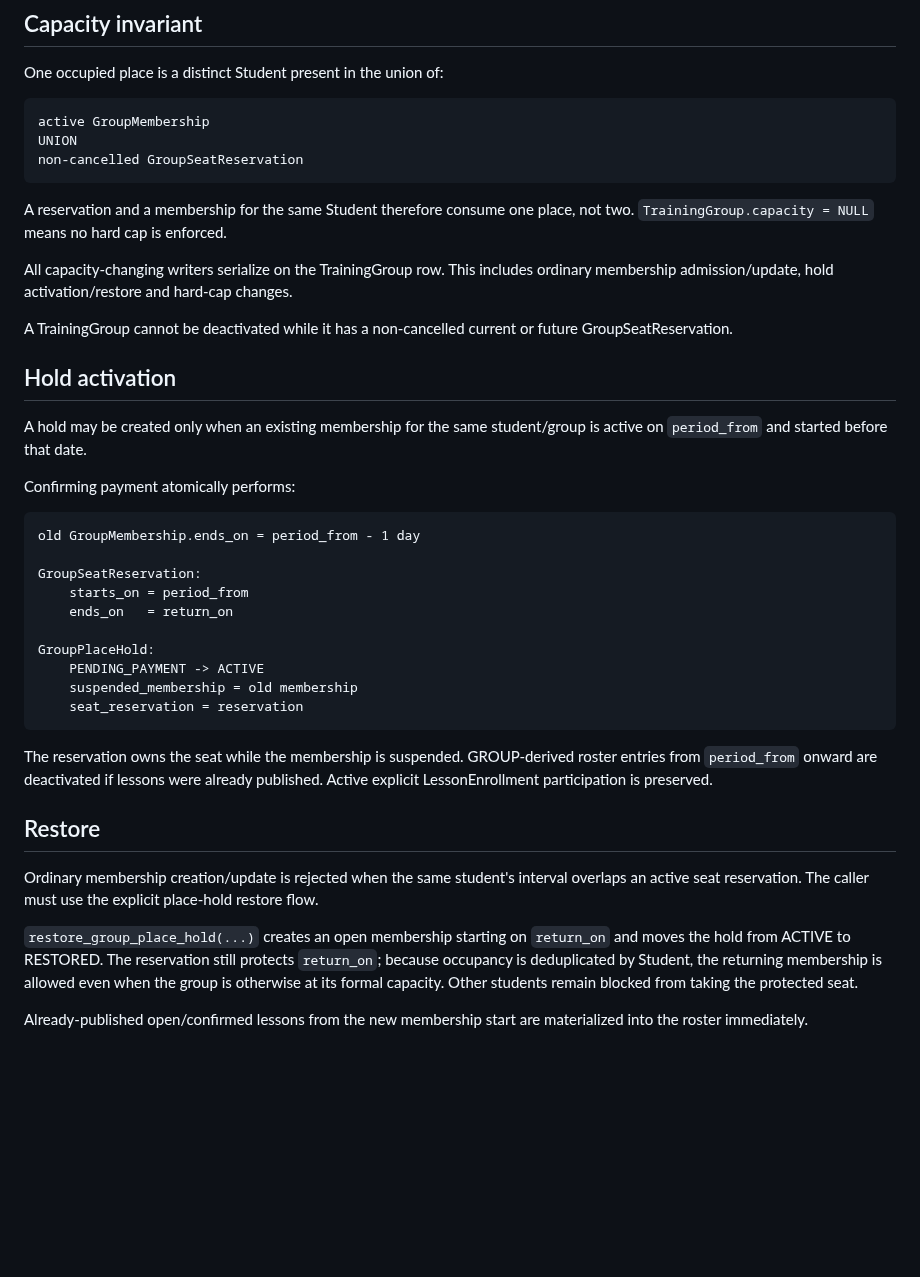
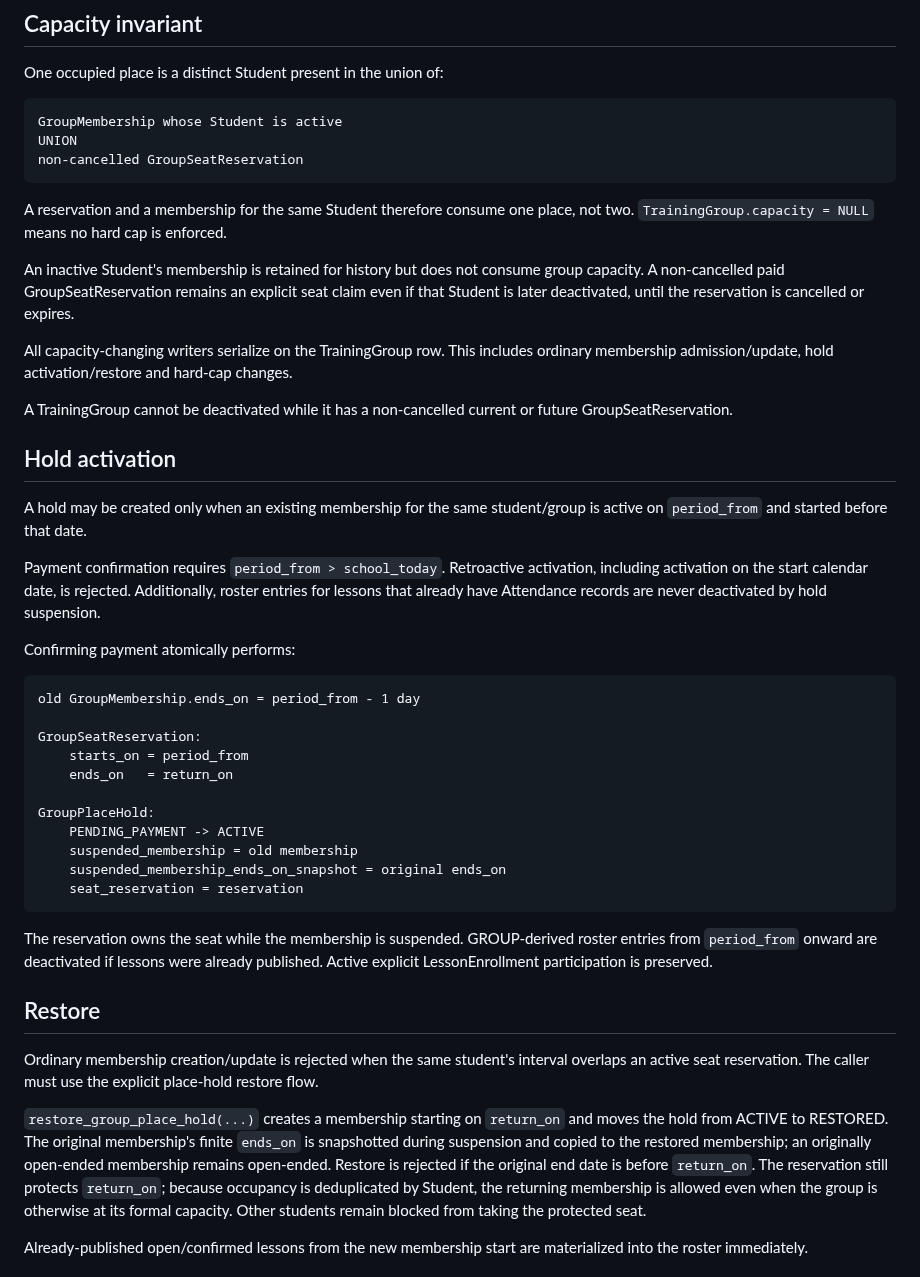
Before and after one commit to undel-gh/Ice-school-schedule, a Markdown page: docs/Django Models and Application Services Specification.md, the part around the change. Drawn GitHub-style; blank space fills up the shorter version.

Commit message:
Specify safe hold activation and inactive student capacity

````diff
--- a/docs/Django Models and Application Services Specification.md
+++ b/docs/Django Models and Application Services Specification.md
@@ -3435,13 +3435,18 @@ GroupSeatReservation
 One occupied place is a distinct Student present in the union of:
 
 ```text
-active GroupMembership
+GroupMembership whose Student is active
 UNION
 non-cancelled GroupSeatReservation
 ```
 
 A reservation and a membership for the same Student therefore consume one
 place, not two. `TrainingGroup.capacity = NULL` means no hard cap is enforced.
+
+An inactive Student's membership is retained for history but does not consume
+group capacity. A non-cancelled paid GroupSeatReservation remains an explicit
+seat claim even if that Student is later deactivated, until the reservation is
+cancelled or expires.
 
 All capacity-changing writers serialize on the TrainingGroup row. This includes
 ordinary membership admission/update, hold activation/restore and hard-cap
@@ -3455,6 +3460,11 @@ future GroupSeatReservation.
 A hold may be created only when an existing membership for the same
 student/group is active on `period_from` and started before that date.
 
+Payment confirmation requires `period_from > school_today`. Retroactive
+activation, including activation on the start calendar date, is rejected.
+Additionally, roster entries for lessons that already have Attendance records
+are never deactivated by hold suspension.
+
 Confirming payment atomically performs:
 
 ```text
@@ -3467,6 +3477,7 @@ GroupSeatReservation:
 GroupPlaceHold:
     PENDING_PAYMENT -> ACTIVE
     suspended_membership = old membership
+    suspended_membership_ends_on_snapshot = original ends_on
     seat_reservation = reservation
 ```
 
@@ -3480,8 +3491,12 @@ Ordinary membership creation/update is rejected when the same student's
 interval overlaps an active seat reservation. The caller must use the explicit
 place-hold restore flow.
 
-`restore_group_place_hold(...)` creates an open membership starting on
-`return_on` and moves the hold from ACTIVE to RESTORED. The reservation still
+`restore_group_place_hold(...)` creates a membership starting on
+`return_on` and moves the hold from ACTIVE to RESTORED. The original
+membership's finite `ends_on` is snapshotted during suspension and copied to
+the restored membership; an originally open-ended membership remains
+open-ended. Restore is rejected if the original end date is before
+`return_on`. The reservation still
 protects `return_on`; because occupancy is deduplicated by Student, the
 returning membership is allowed even when the group is otherwise at its
 formal capacity. Other students remain blocked from taking the protected seat.
````
